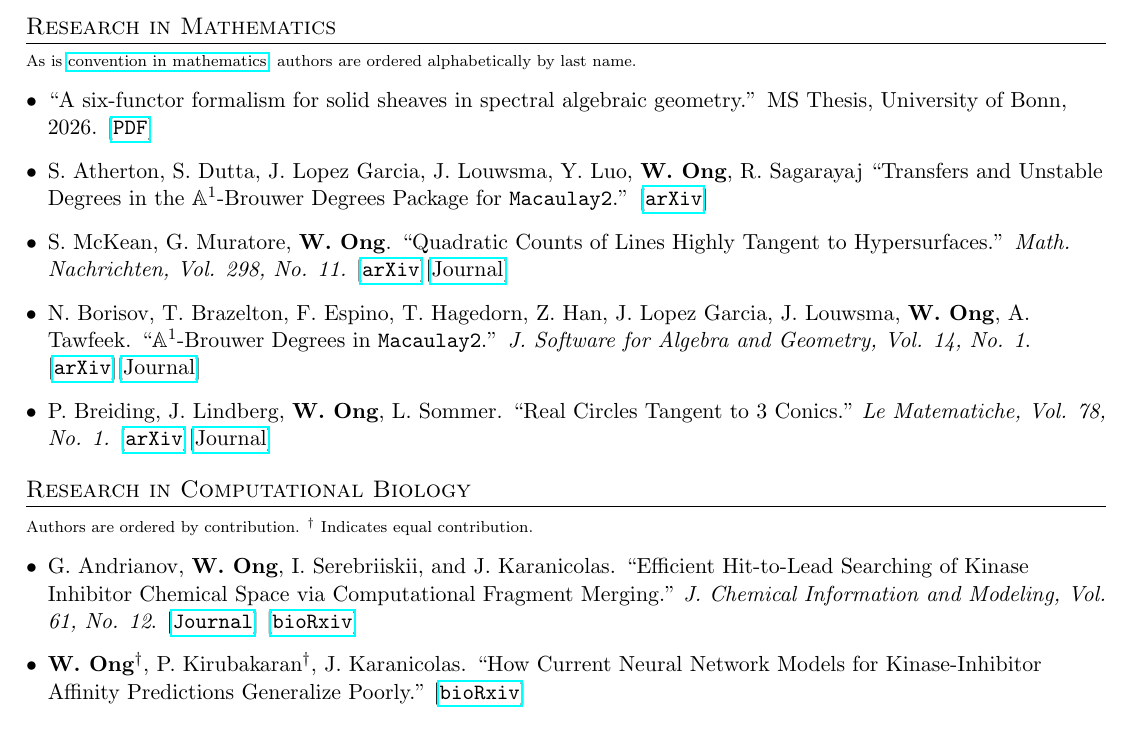
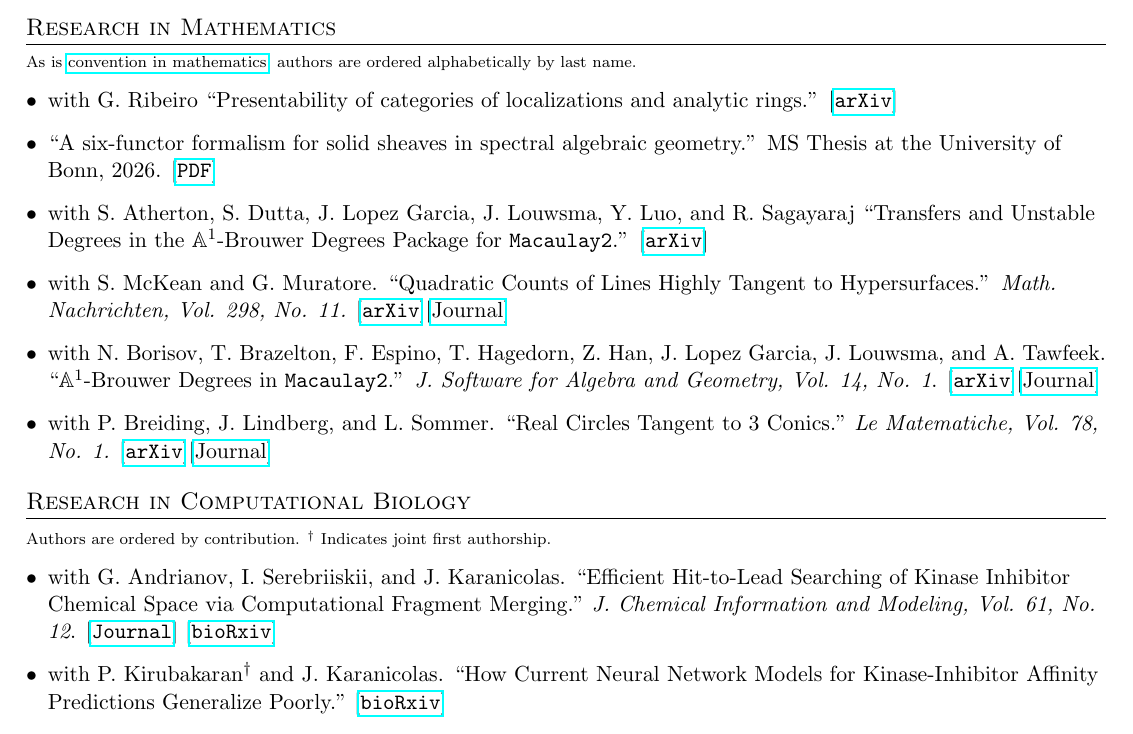
Before and after one commit to wgabrielong/wgabrielong.github.io, a LaTeX CV (cv-src/main.tex): part of page 1 of 2, cut so that both start at the same text. Compiled offline with pdfLaTeX.

Commit message:
Minor CV updates

```diff
--- a/cv-src/main.tex
+++ b/cv-src/main.tex
@@ -116,17 +116,18 @@
 \section{Research in Mathematics}
 \scriptsize{As is \href{https://www.ams.org/profession/leaders/culture/JointResearchandItsPublicationfinal.pdf}{convention in mathematics}, authors are ordered alphabetically by last name.}\normalsize
 \begin{itemize}[leftmargin=*]
- \item ``A six-functor formalism for solid sheaves in spectral algebraic geometry.'' MS Thesis, University of Bonn, 2026. [\href{https://wgabrielong.github.io/academic-writing/theses/ms-thesis/main.pdf}{\texttt{PDF}}]
- \item S. Atherton, S. Dutta, J. Lopez Garcia, J. Louwsma, Y. Luo, \textbf{W. Ong}, R. Sagarayaj ``Transfers and Unstable Degrees in the $\mathbb{A}^{1}$-Brouwer Degrees Package for \texttt{Macaulay2}.'' [\href{https://arxiv.org/abs/2511.12765}{\texttt{arXiv}}]
- \item S. McKean, G. Muratore, \textbf{W. Ong}. ``Quadratic Counts of Lines Highly Tangent to Hypersurfaces.'' \emph{Math. Nachrichten, Vol. 298, No. 11.}  [\href{https://arxiv.org/abs/2504.21664}{\texttt{arXiv}}][\href{https://doi.org/10.1002/mana.70048}{Journal}]
- \item N. Borisov, T. Brazelton, F. Espino, T. Hagedorn, Z. Han, J. Lopez Garcia, J. Louwsma, \textbf{W. Ong}, A. Tawfeek. ``$\mathbb{A}^{1}$-Brouwer Degrees in \texttt{Macaulay2}.'' \emph{J. Software for Algebra and Geometry, Vol. 14, No. 1}. [\href{https://arxiv.org/abs/2312.00106}{\texttt{arXiv}}][\href{https://doi.org/10.2140/jsag.2024.14.175}{Journal}]
- \item P. Breiding, J. Lindberg, \textbf{W. Ong}, L. Sommer. ``Real Circles Tangent to 3 Conics." \emph{Le Matematiche, Vol. 78, No. 1.} [\href{https://doi.org/10.48550/arXiv.2211.06876}{\texttt{arXiv}}][\href{https://lematematiche.dmi.unict.it/index.php/lematematiche/article/view/2450}{Journal}]
+ \item with G. Ribeiro ``Presentability of categories of localizations and analytic rings.'' [\href{https://arxiv.org/abs/2610.22494}{\texttt{arXiv}}]
+ \item ``A six-functor formalism for solid sheaves in spectral algebraic geometry.'' MS Thesis at the University of Bonn, 2026. [\href{https://wgabrielong.github.io/academic-writing/theses/ms-thesis/main.pdf}{\texttt{PDF}}]
+ \item with S. Atherton, S. Dutta, J. Lopez Garcia, J. Louwsma, Y. Luo, and R. Sagayaraj ``Transfers and Unstable Degrees in the $\mathbb{A}^{1}$-Brouwer Degrees Package for \texttt{Macaulay2}.'' [\href{https://arxiv.org/abs/2511.12765}{\texttt{arXiv}}]
+ \item with S. McKean and G. Muratore. ``Quadratic Counts of Lines Highly Tangent to Hypersurfaces.'' \emph{Math. Nachrichten, Vol. 298, No. 11.}  [\href{https://arxiv.org/abs/2504.21664}{\texttt{arXiv}}][\href{https://doi.org/10.1002/mana.70048}{Journal}]
+ \item with N. Borisov, T. Brazelton, F. Espino, T. Hagedorn, Z. Han, J. Lopez Garcia, J. Louwsma, and A. Tawfeek. ``$\mathbb{A}^{1}$-Brouwer Degrees in \texttt{Macaulay2}.'' \emph{J. Software for Algebra and Geometry, Vol. 14, No. 1}. [\href{https://arxiv.org/abs/2312.00106}{\texttt{arXiv}}][\href{https://doi.org/10.2140/jsag.2024.14.175}{Journal}]
+ \item with P. Breiding, J. Lindberg, and L. Sommer. ``Real Circles Tangent to 3 Conics." \emph{Le Matematiche, Vol. 78, No. 1.} [\href{https://doi.org/10.48550/arXiv.2211.06876}{\texttt{arXiv}}][\href{https://lematematiche.dmi.unict.it/index.php/lematematiche/article/view/2450}{Journal}]
 \end{itemize}
 \section{Research in Computational Biology}
-\scriptsize{Authors are ordered by contribution. $^{\dagger}$ Indicates equal contribution.}\normalsize
+\scriptsize{Authors are ordered by contribution. $^{\dagger}$ Indicates joint first authorship.}\normalsize
 \begin{itemize}[leftmargin=*]
-    \item G. Andrianov, \textbf{W. Ong}, I. Serebriiskii, and J. Karanicolas. ``Efficient Hit-to-Lead Searching of Kinase Inhibitor Chemical Space via Computational Fragment Merging." \emph{J. Chemical Information and Modeling, Vol. 61, No. 12}. [\texttt{\href{https://doi.org/10.1021/acs.jcim.1c00630}{Journal}}] [\texttt{\href{https://doi.org/10.1101/2021.06.01.446684}{bioRxiv}}]
-  \item \textbf{W. Ong}$^{\dagger}$, P. Kirubakaran$^{\dagger}$, J. Karanicolas. ``How Current Neural Network Models for Kinase-Inhibitor Affinity Predictions Generalize Poorly." [\texttt{\href{https://doi.org/10.1101/2023.09.04.556234}{bioRxiv}}]
+    \item with G. Andrianov, I. Serebriiskii, and J. Karanicolas. ``Efficient Hit-to-Lead Searching of Kinase Inhibitor Chemical Space via Computational Fragment Merging." \emph{J. Chemical Information and Modeling, Vol. 61, No. 12}. [\texttt{\href{https://doi.org/10.1021/acs.jcim.1c00630}{Journal}}] [\texttt{\href{https://doi.org/10.1101/2021.06.01.446684}{bioRxiv}}]
+  \item with P. Kirubakaran$^{\dagger}$ and J. Karanicolas. ``How Current Neural Network Models for Kinase-Inhibitor Affinity Predictions Generalize Poorly." [\texttt{\href{https://doi.org/10.1101/2023.09.04.556234}{bioRxiv}}]
 \end{itemize}
 \section{Expository Writing}
 \scriptsize{I am also author of the following lecture notes which have become somewhat popular.}\normalsize{}
```
